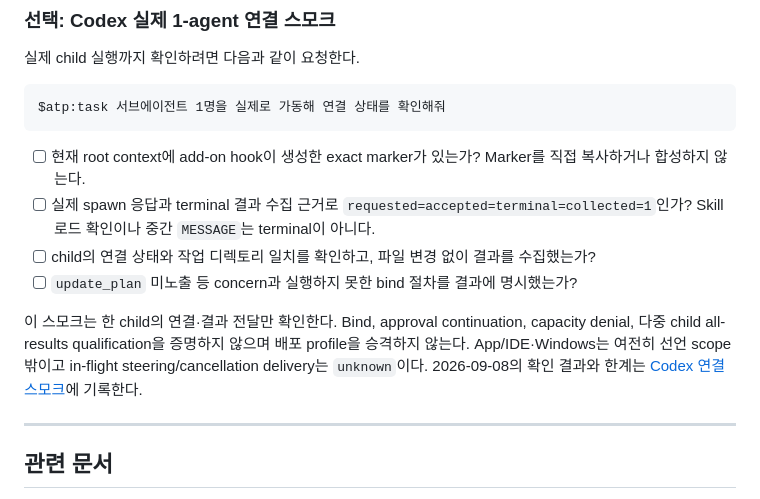
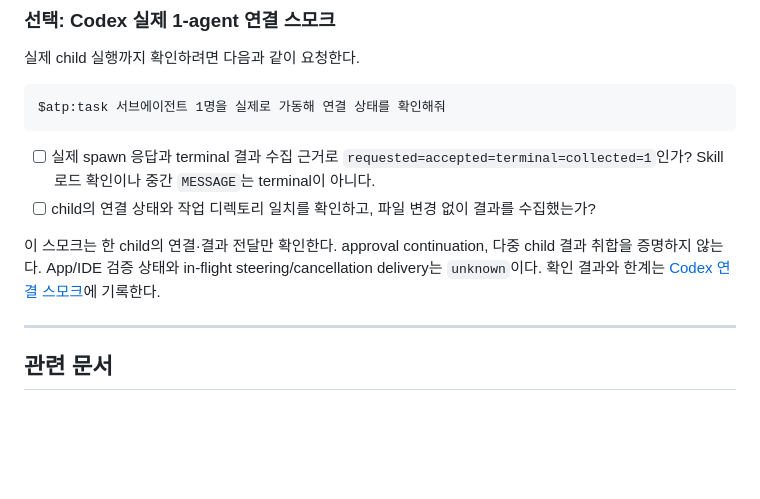
Before and after one commit to sundaytoz/agent-team-protocol, a Markdown page: docs/usage/setup-checklist.md, the part around the change. Drawn GitHub-style; blank space fills up the shorter version.

````diff
--- a/docs/usage/setup-checklist.md
+++ b/docs/usage/setup-checklist.md
@@ -118,12 +118,10 @@ init 이 append 한 atp 안내 블록 외에, CLAUDE.md 나머지 섹션(기술
 $atp:task 서브에이전트 1명을 실제로 가동해 연결 상태를 확인해줘
 ```
 
-- [ ] 현재 root context에 add-on hook이 생성한 exact marker가 있는가? Marker를 직접 복사하거나 합성하지 않는다.
 - [ ] 실제 spawn 응답과 terminal 결과 수집 근거로 `requested=accepted=terminal=collected=1`인가? Skill 로드 확인이나 중간 `MESSAGE`는 terminal이 아니다.
 - [ ] child의 연결 상태와 작업 디렉토리 일치를 확인하고, 파일 변경 없이 결과를 수집했는가?
-- [ ] `update_plan` 미노출 등 concern과 실행하지 못한 bind 절차를 결과에 명시했는가?
 
-이 스모크는 한 child의 연결·결과 전달만 확인한다. Bind, approval continuation, capacity denial, 다중 child all-results qualification을 증명하지 않으며 배포 profile을 승격하지 않는다. App/IDE·Windows는 여전히 선언 scope 밖이고 in-flight steering/cancellation delivery는 `unknown`이다. 2026-09-08의 확인 결과와 한계는 [Codex 연결 스모크](./codex-connection-smoke.md)에 기록한다.
+이 스모크는 한 child의 연결·결과 전달만 확인한다. approval continuation, 다중 child 결과 취합을 증명하지 않는다. App/IDE 검증 상태와 in-flight steering/cancellation delivery는 `unknown`이다. 확인 결과와 한계는 [Codex 연결 스모크](./codex-connection-smoke.md)에 기록한다.
 
 ---
 
````
Also changed, not shown: docs/usage/setup-checklist.en.md (+1 -3 lines).
